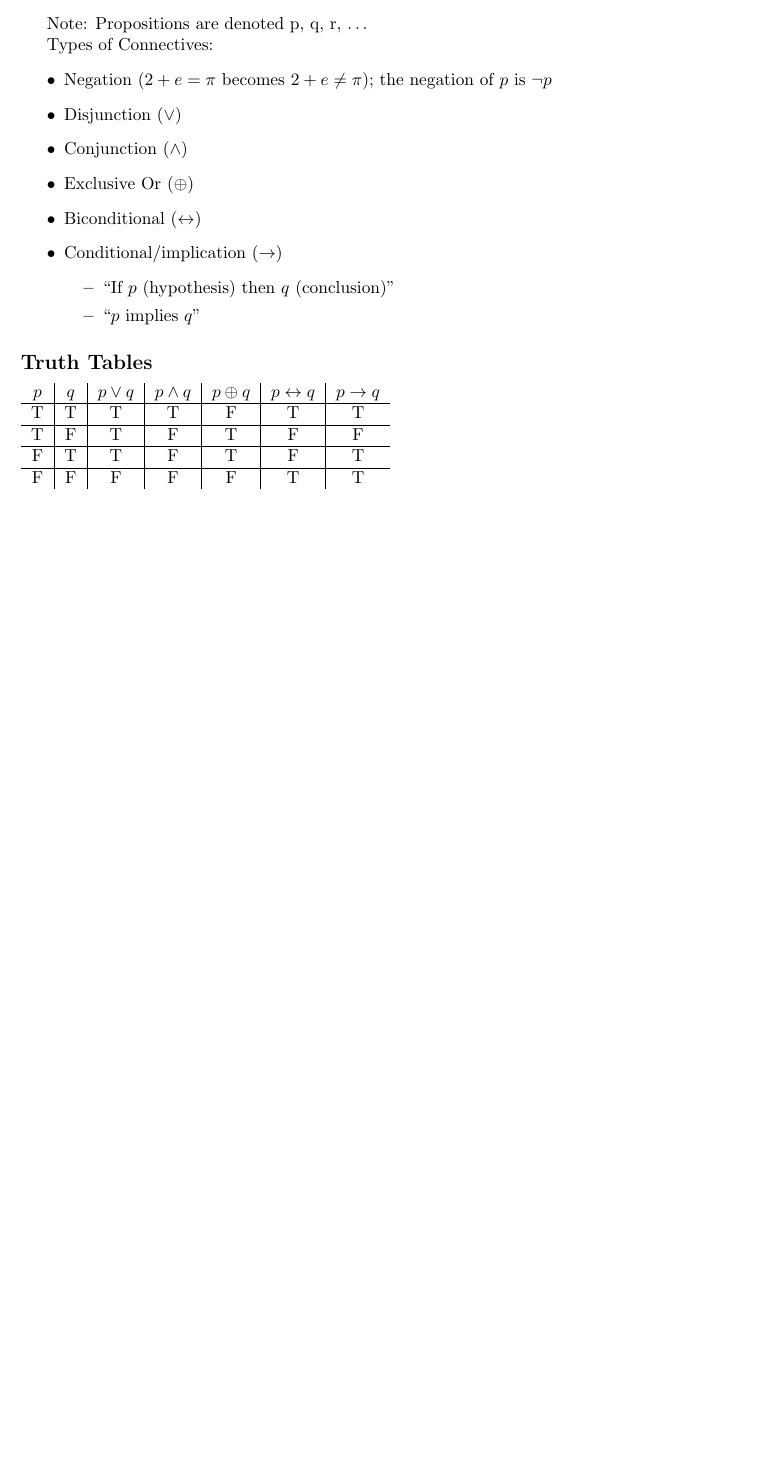
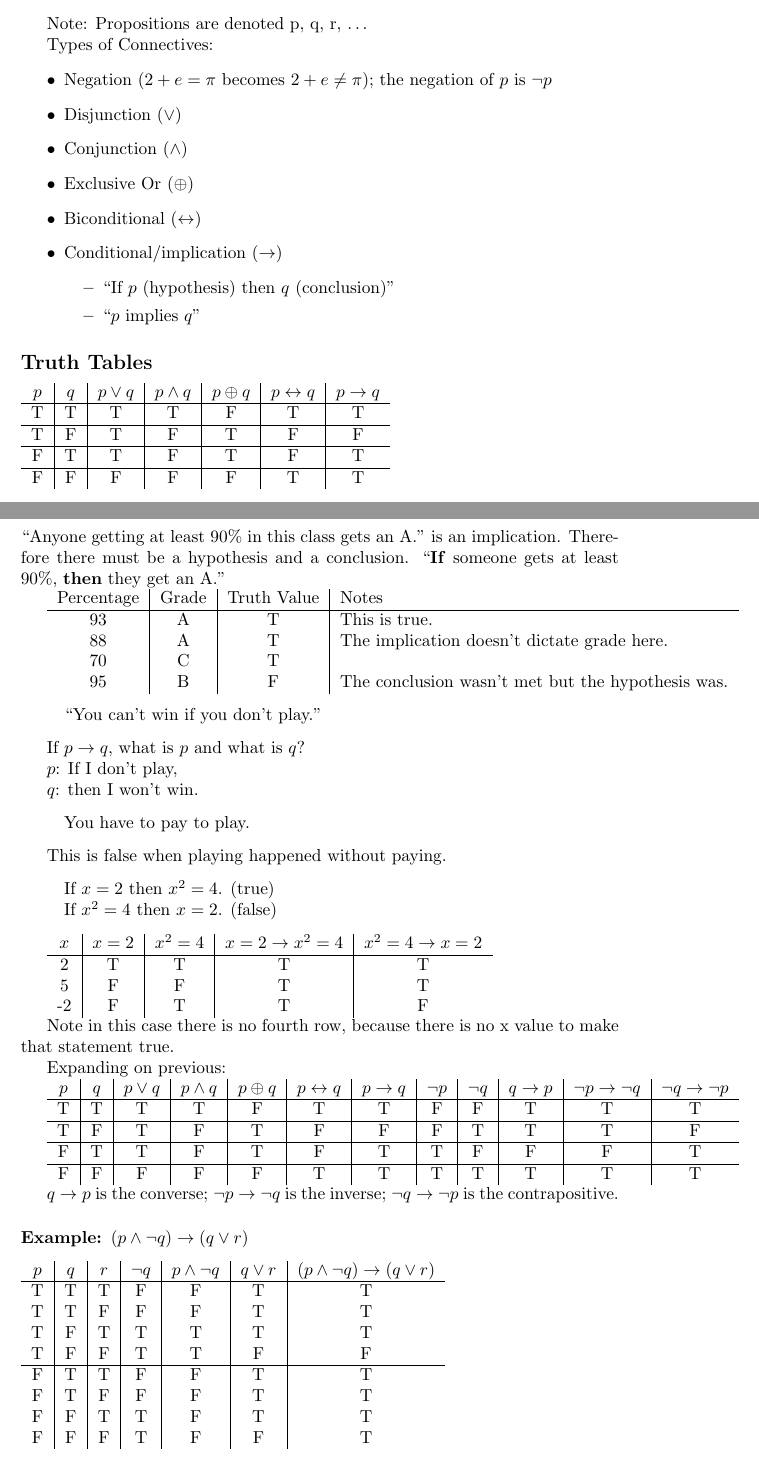
Before and after one commit to ChandlerSwift/discrete, a LaTeX document (notes.tex): part of the page before the commit and two parts of pages 1 and 2 of 3 after it, the two joined at a grey line, cut so that both start at the same text, the shorter picture padded with empty space. Compiled offline with pdfLaTeX.

Commit message:
2019-01-23

```diff
--- a/notes.tex
+++ b/notes.tex
@@ -58,3 +58,79 @@ Types of Connectives:
   \hline
   F & F & F & F & F & T & T
 \end{tabular}
+
+\section*{2019-01-23}
+
+``Anyone getting at least 90\% in this class gets an A.'' is an implication. Therefore there must be a hypothesis and a conclusion. ``\textbf{If} someone gets at least 90\%, \textbf{then} they get an A.''
+
+\begin{tabular}{c | c | c | l }
+  Percentage & Grade & Truth Value & Notes \\
+  \hline
+  93 & A & T & This is true. \\
+  88 & A & T & The implication doesn't dictate grade here. \\
+  70 & C & T \\
+  95 & B & F & The conclusion wasn't met but the hypothesis was. \\
+
+\end{tabular}
+
+\begin{quote}
+``You can't win if you don't play.''
+\end{quote}
+
+If $p \rightarrow q$, what is $p$ and what is $q$?
+
+$p$: If I don't play,
+
+$q$: then I won't win.
+
+\begin{quote}
+You have to pay to play.
+\end{quote}
+
+This is false when playing happened without paying.
+
+\begin{quote}
+  If $x=2$ then $x^2=4$. (true) \newline
+  If $x^2=4$ then $x=2$. (false)
+\end{quote}
+
+\begin{tabular}{c|c|c|c|c}
+  $x$ & $x=2$ & $x^2=4$ & $x=2 \rightarrow x^2=4$ & $x^2=4 \rightarrow x=2$ \\
+  \hline
+  2 & T & T & T & T \\
+  5 & F & F & T & T \\
+  -2 & F & T & T & F
+\end{tabular}
+
+Note in this case there is no fourth row, because there is no x value to make that statement true.
+
+Expanding on previous:
+
+\begin{tabular}{c | c | c | c | c | c | c | c | c | c | c | c}
+  $p$ & $q$ & $p \lor q$ & $p \land q$ & $p \oplus q$ & $p \leftrightarrow q$ & $p \rightarrow q$ & $\neg p$ & $\neg q$ & $q \rightarrow p$ & $\neg p \rightarrow \neg q$ & $\neg q \rightarrow \neg p$ \\
+  \hline
+  T & T & T & T & F & T & T & F & F & T & T & T \\
+  \hline
+  T & F & T & F & T & F & F & F & T & T & T & F\\
+  \hline
+  F & T & T & F & T & F & T & T & F & F & F & T\\
+  \hline
+  F & F & F & F & F & T & T & T & T & T & T & T
+\end{tabular}
+
+$q \rightarrow p$ is the converse; $\neg p \rightarrow \neg q$ is the inverse; $\neg q \rightarrow \neg p$ is the contrapositive.
+
+\subsubsection*{Example: $(p \land \neg q) \rightarrow (q \lor r)$}
+\begin{tabular}{c|c|c|c|c|c|c}
+  $p$ & $q$ & $r$ & $\neg q$ & $p \land \neg q$ & $q \lor r$ & $(p \land \neg q) \rightarrow (q \lor r)$ \\
+  \hline
+  T & T & T & F & F & T & T \\
+  T & T & F & F & F & T & T \\
+  T & F & T & T & T & T & T \\
+  T & F & F & T & T & F & F \\
+  \hline
+  F & T & T & F & F & T & T \\
+  F & T & F & F & F & T & T \\
+  F & F & T & T & F & T & T \\
+  F & F & F & T & F & F & T
+\end{tabular}
```
Also changed, not shown: notes.tex (16 more changed lines).
